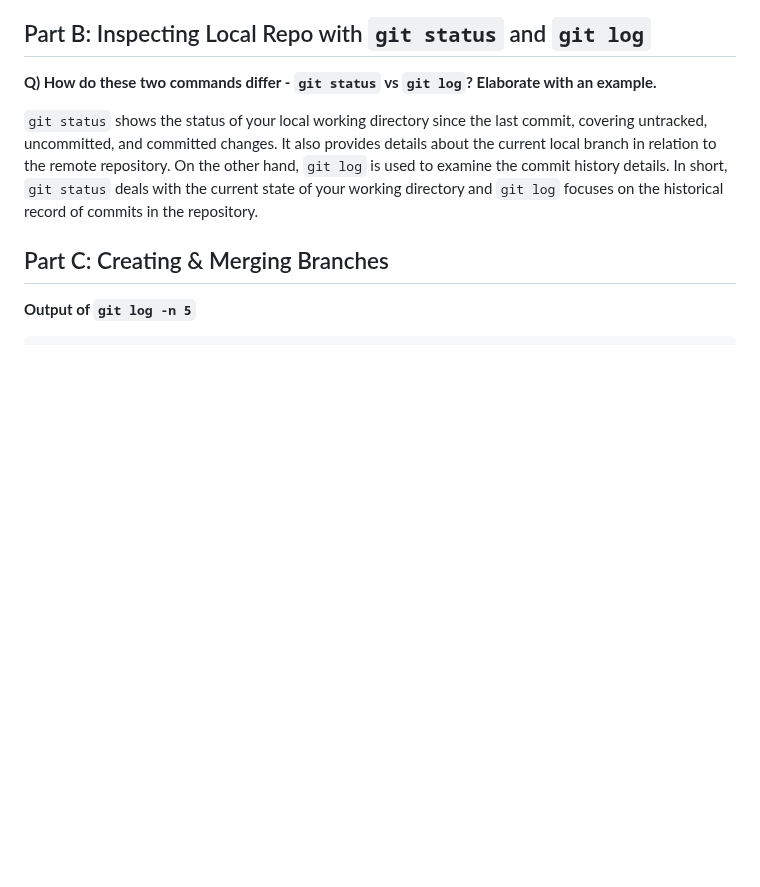
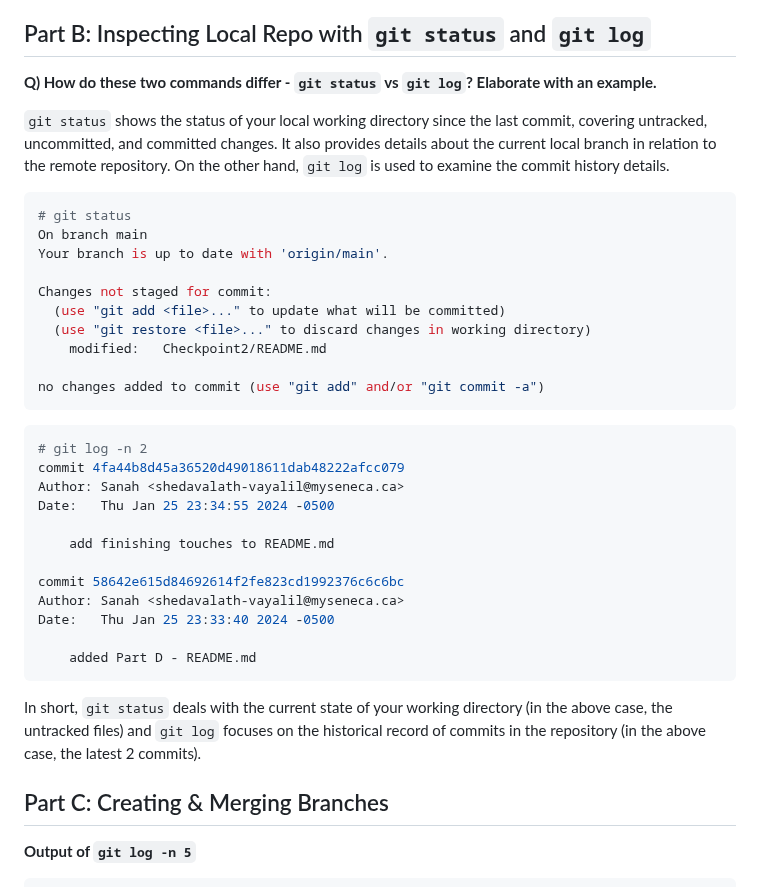
Before and after one commit to sanahkeloth/CAA900-Azure-Project, a Markdown page: Checkpoint2/README.md, the part around the change. GitHub-like rendering; blank space fills up the shorter version.

````diff
--- a/Checkpoint2/README.md
+++ b/Checkpoint2/README.md
@@ -23,7 +23,35 @@
 
 **Q) How do these two commands differ - `git status` vs `git log`? Elaborate with an example.**
 
-`git status` shows the status of your local working directory since the last commit, covering untracked, uncommitted, and committed changes. It also provides details about the current local branch in relation to the remote repository. On the other hand, `git log` is used to examine the commit history details. In short, `git status` deals with the current state of your working directory and `git log` focuses on the historical record of commits in the repository.
+`git status` shows the status of your local working directory since the last commit, covering untracked, uncommitted, and committed changes. It also provides details about the current local branch in relation to the remote repository. On the other hand, `git log` is used to examine the commit history details.
+
+```bash
+# git status
+On branch main
+Your branch is up to date with 'origin/main'.
+
+Changes not staged for commit:
+  (use "git add <file>..." to update what will be committed)
+  (use "git restore <file>..." to discard changes in working directory)
+	modified:   Checkpoint2/README.md
+
+no changes added to commit (use "git add" and/or "git commit -a")
+```
+```bash
+# git log -n 2
+commit 4fa44b8d45a36520d49018611dab48222afcc079
+Author: Sanah <shedavalath-vayalil@myseneca.ca>
+Date:   Thu Jan 25 23:34:55 2024 -0500
+
+    add finishing touches to README.md
+
+commit 58642e615d84692614f2fe823cd1992376c6c6bc
+Author: Sanah <shedavalath-vayalil@myseneca.ca>
+Date:   Thu Jan 25 23:33:40 2024 -0500
+
+    added Part D - README.md
+```
+In short, `git status` deals with the current state of your working directory (in the above case, the untracked files) and `git log` focuses on the historical record of commits in the repository (in the above case, the latest 2 commits).
 
 ## Part C: Creating & Merging Branches
 
````
